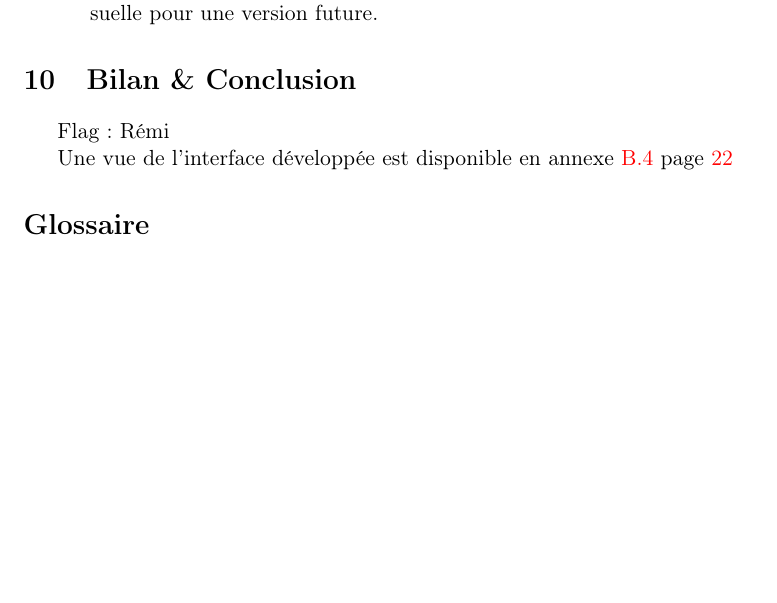
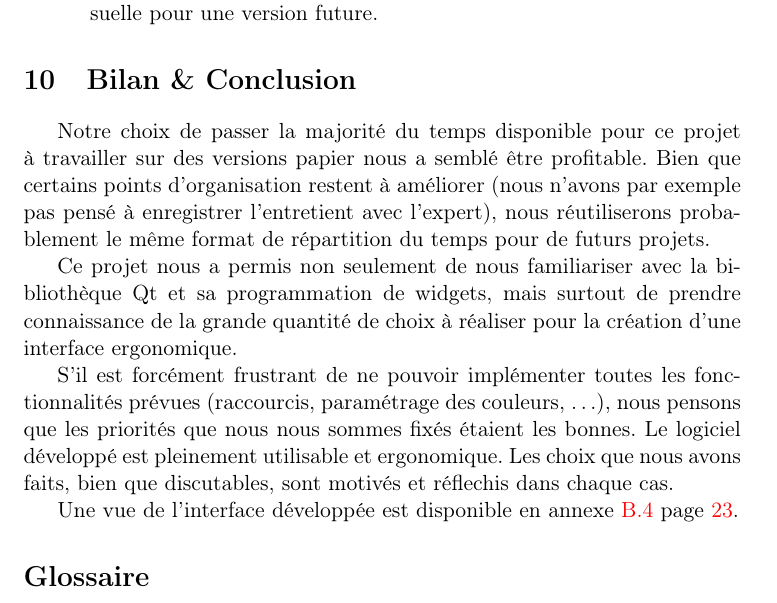
Before and after one commit to sildar/TASER, a LaTeX document (rapport.tex): part of page 15 of 22 before the commit and part of page 15 of 23 after it, cut so that both start at the same text, the shorter picture padded with empty space. Compiled offline with pdfLaTeX.

Commit message:
petite conclusion

```diff
--- a/rapport.tex
+++ b/rapport.tex
@@ -762,10 +762,27 @@ coder.
 
 \section{Bilan \& Conclusion}
 
-Flag : Rémi
+Notre choix de passer la majorité du temps disponible pour ce projet à
+travailler sur des versions papier nous a semblé être profitable. Bien
+que certains points d'organisation restent à améliorer (nous n'avons
+par exemple pas pensé à enregistrer l'entretient avec l'expert), nous
+réutiliserons probablement le même format de répartition du temps pour
+de futurs projets.
+
+Ce projet nous a permis non seulement de nous familiariser avec la
+bibliothèque Qt et sa programmation de widgets, mais surtout de
+prendre connaissance de la grande quantité de choix à réaliser pour la
+création d'une interface ergonomique.
+
+S'il est forcément frustrant de ne pouvoir implémenter toutes les
+fonctionnalités prévues (raccourcis, paramétrage des couleurs, \dots),
+nous pensons que les priorités que nous nous sommes fixés étaient les
+bonnes. Le logiciel développé est pleinement utilisable et
+ergonomique. Les choix que nous avons faits, bien que discutables,
+sont motivés et réflechis dans chaque cas.
 
 Une vue de l'interface développée est disponible en annexe
-\ref{ann:interfacedef} page \pageref{fig:interfacedefscreen}
+\ref{ann:interfacedef} page \pageref{fig:interfacedefscreen}.
 
 % \begin{itemize}
 % \item avantages expérimentations papier
```
